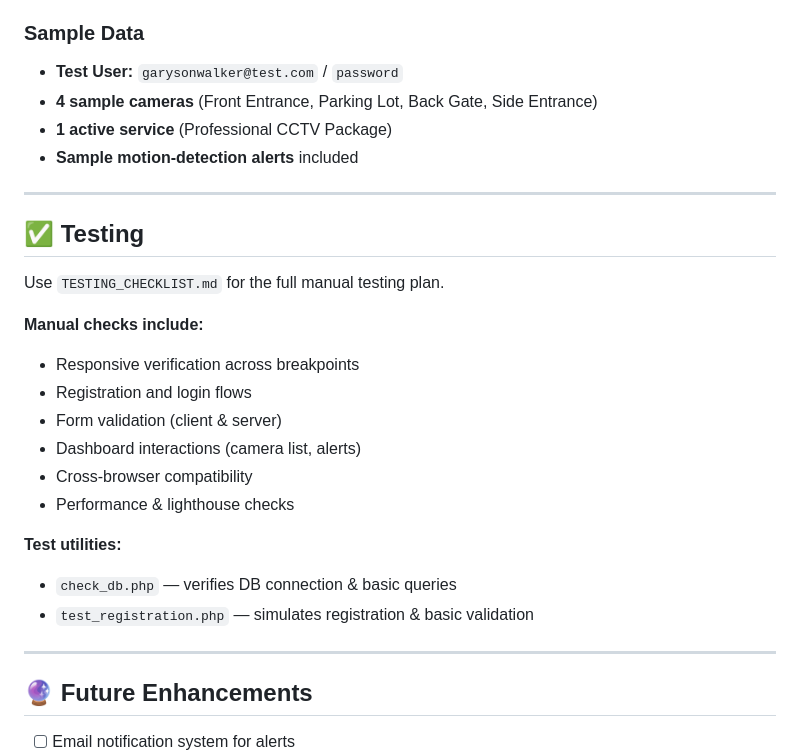
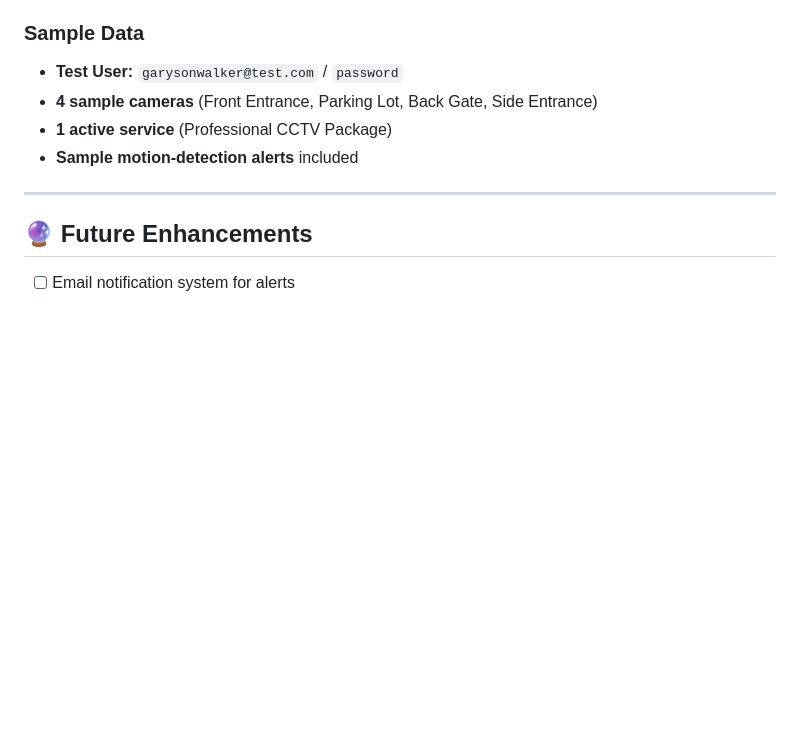
Before and after one commit to GDev1024/IslandShield-website, a Markdown page: README.md, the part around one of its changes. Drawn GitHub-style; blank space fills up the shorter version.

```diff
--- a/README.md
+++ b/README.md
@@ -243,25 +243,6 @@ IslandShield/
 - **1 active service** (Professional CCTV Package)
 - **Sample motion-detection alerts** included
 
----
-
-## ✅ Testing
-
-Use `TESTING_CHECKLIST.md` for the full manual testing plan.
-
-**Manual checks include:**
-
-- Responsive verification across breakpoints
-- Registration and login flows
-- Form validation (client & server)
-- Dashboard interactions (camera list, alerts)
-- Cross-browser compatibility
-- Performance & lighthouse checks
-
-**Test utilities:**
-
-- `check_db.php` — verifies DB connection & basic queries
-- `test_registration.php` — simulates registration & basic validation
 
 ---
 
```
Also changed, not shown: other parts of README.md (+7 -7 lines).
